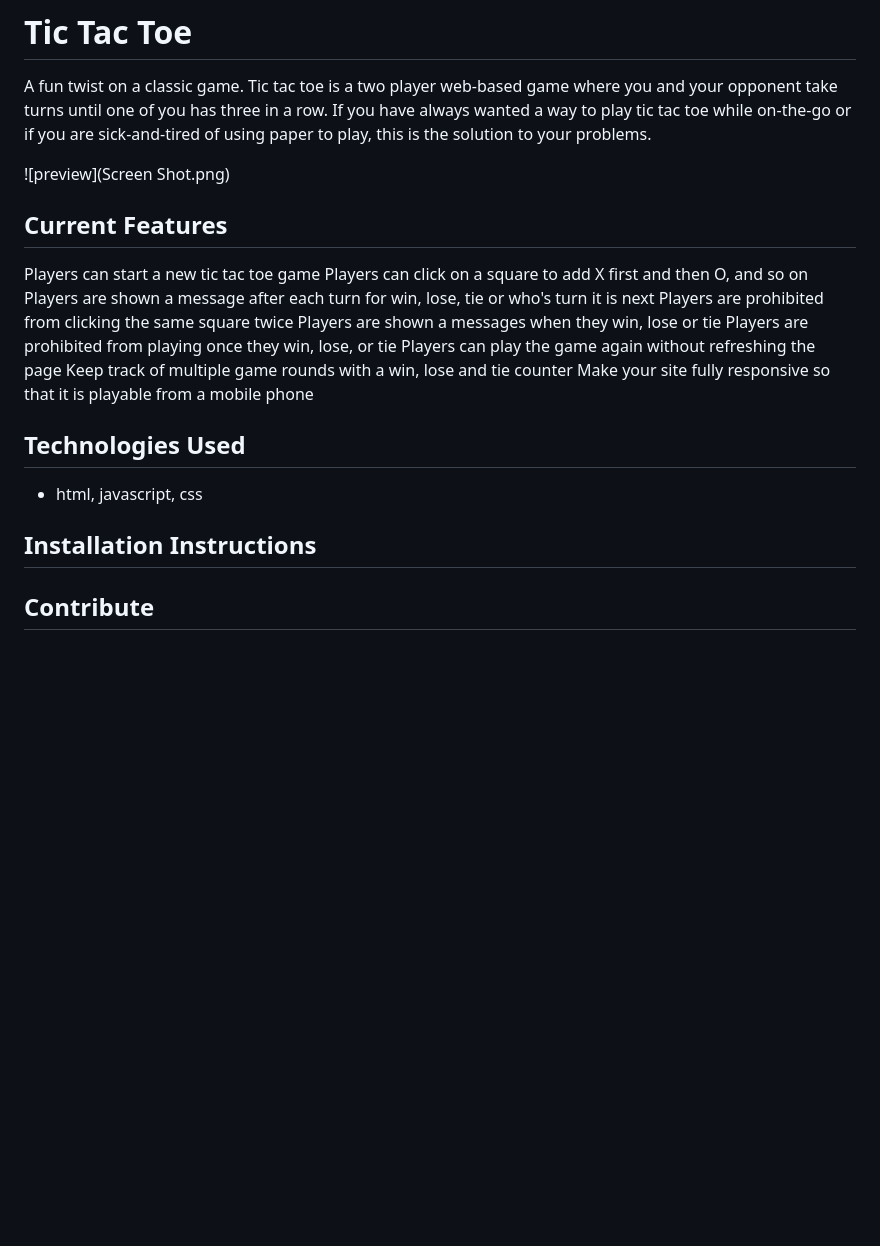
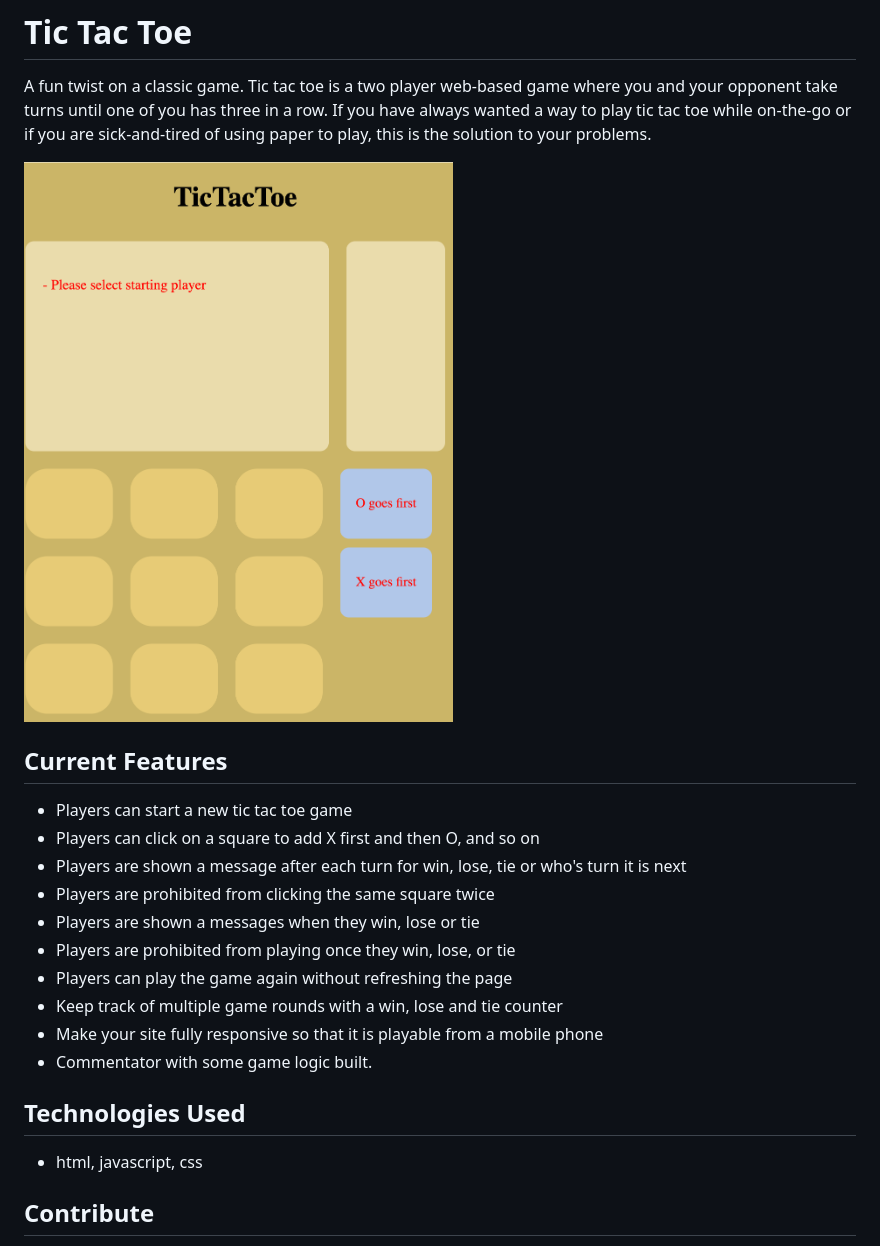
Before and after one commit to alauson5017/tic-tac-toe, a Markdown page: readme.md, the part around the change. Rendered like a GitHub page; blank space fills up the shorter version.

Commit message:
update screenshot in readme

```diff
--- a/readme.md
+++ b/readme.md
@@ -1,25 +1,23 @@
 # Tic Tac Toe
 A fun twist on a classic game.  Tic tac toe is a two player web-based game where you and your opponent take turns until one of you has three in a row.  If you have always wanted a way to play tic tac toe while on-the-go or if you are sick-and-tired of using paper to play, this is the solution to your problems.
 
-![preview](Screen Shot.png)
+![preview](ScreenShot.png)
 
 ## Current Features
-Players can start a new tic tac toe game
-Players can click on a square to add X first and then O, and so on
-Players are shown a message after each turn for win, lose, tie or who's turn it is next
-Players are prohibited from clicking the same square twice
-Players are shown a messages when they win, lose or tie
-Players are prohibited from playing once they win, lose, or tie
-Players can play the game again without refreshing the page
-Keep track of multiple game rounds with a win, lose and tie counter
-Make your site fully responsive so that it is playable from a mobile phone
+- Players can start a new tic tac toe game
+- Players can click on a square to add X first and then O, and so on
+- Players are shown a message after each turn for win, lose, tie or who's turn it is next
+- Players are prohibited from clicking the same square twice
+- Players are shown a messages when they win, lose or tie
+- Players are prohibited from playing once they win, lose, or tie
+- Players can play the game again without refreshing the page
+- Keep track of multiple game rounds with a win, lose and tie counter
+- Make your site fully responsive so that it is playable from a mobile phone
+- Commentator with some game logic built.
 
 ## Technologies Used
 - html, javascript, css
 
-## Installation Instructions
-
-
 ## Contribute
 - Source code: https://github.com/alauson5017/tic-tac-toe
 - Issue Tracker: https://github.com/alauson5017/tic-tac-toe/issues
```
Also changed, not shown: ScreenShot.png (renamed from Screen Shot.png).
